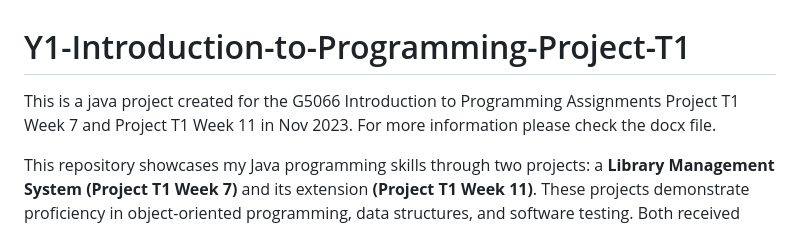
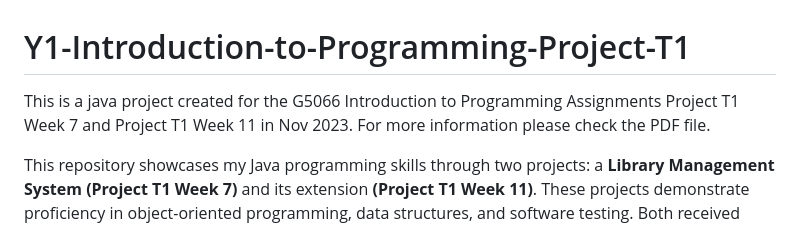
Before and after one commit to dundd2/Y1-Introduction-to-Programming-Project-T1, a Markdown page: README.md, the part around the change. GitHub-like rendering.

```diff
--- a/README.md
+++ b/README.md
@@ -1,6 +1,6 @@
 # Y1-Introduction-to-Programming-Project-T1
 
-This is a java project created for the G5066 Introduction to Programming Assignments Project T1 Week 7 and Project T1 Week 11 in Nov 2023. For more information please check the docx file.
+This is a java project created for the G5066 Introduction to Programming Assignments Project T1 Week 7 and Project T1 Week 11 in Nov 2023. For more information please check the PDF file.
 
 This repository showcases my Java programming skills through two projects: a **Library Management System (Project T1 Week 7)** and its extension **(Project T1 Week 11)**. These projects demonstrate proficiency in object-oriented programming, data structures, and software testing. Both received high marks, highlighting my attention to detail and problem-solving abilities.
 
```
